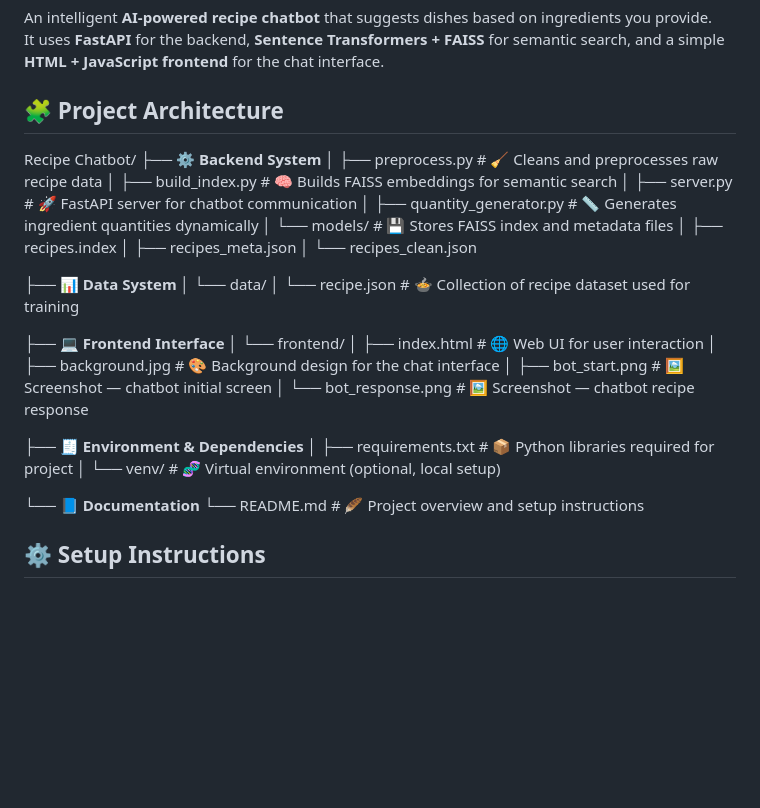
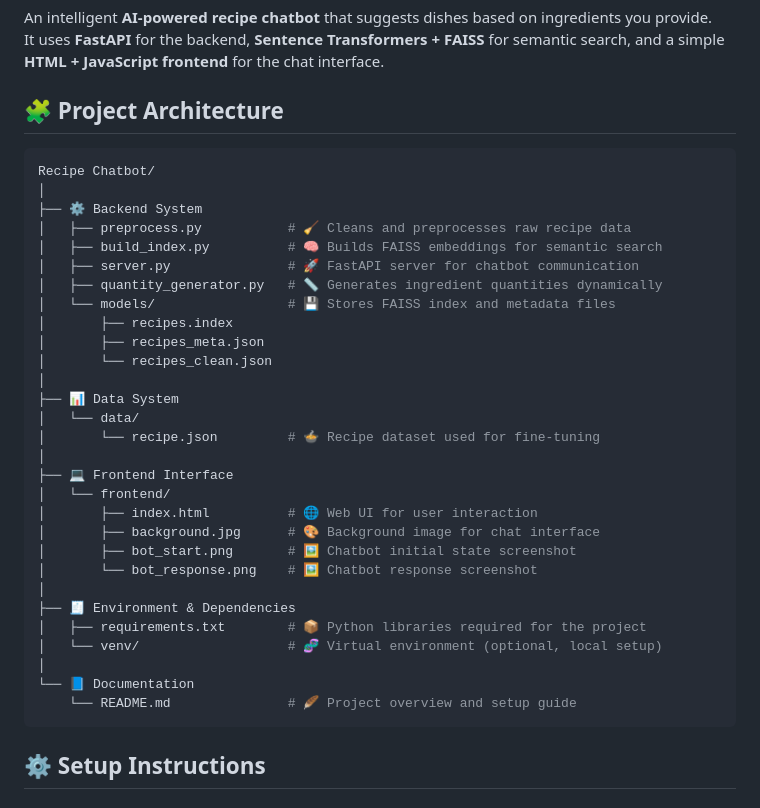
Before and after one commit to leela2003/recipe_chatbot, a Markdown page: README.md, the part around the change. GitHub-like rendering; blank space fills up the shorter version.

````diff
--- a/README.md
+++ b/README.md
@@ -5,36 +5,37 @@ It uses **FastAPI** for the backend, **Sentence Transformers + FAISS** for seman
 
 ## 🧩 Project Architecture
 
+```bash
 Recipe Chatbot/
-├── ⚙️ **Backend System**
-│   ├── preprocess.py             # 🧹 Cleans and preprocesses raw recipe data
-│   ├── build_index.py            # 🧠 Builds FAISS embeddings for semantic search
-│   ├── server.py                 # 🚀 FastAPI server for chatbot communication
-│   ├── quantity_generator.py     # 📏 Generates ingredient quantities dynamically
-│   └── models/                   # 💾 Stores FAISS index and metadata files
+│
+├── ⚙️ Backend System
+│   ├── preprocess.py           # 🧹 Cleans and preprocesses raw recipe data
+│   ├── build_index.py          # 🧠 Builds FAISS embeddings for semantic search
+│   ├── server.py               # 🚀 FastAPI server for chatbot communication
+│   ├── quantity_generator.py   # 📏 Generates ingredient quantities dynamically
+│   └── models/                 # 💾 Stores FAISS index and metadata files
 │       ├── recipes.index
 │       ├── recipes_meta.json
 │       └── recipes_clean.json
-
-├── 📊 **Data System**
+│
+├── 📊 Data System
 │   └── data/
-│       └── recipe.json           # 🍲 Collection of recipe dataset used for training
-
-├── 💻 **Frontend Interface**
+│       └── recipe.json         # 🍲 Recipe dataset used for fine-tuning
+│
+├── 💻 Frontend Interface
 │   └── frontend/
-│       ├── index.html            # 🌐 Web UI for user interaction
-│       ├── background.jpg        # 🎨 Background design for the chat interface
-│       ├── bot_start.png         # 🖼️ Screenshot — chatbot initial screen
-│       └── bot_response.png      # 🖼️ Screenshot — chatbot recipe response
-
-├── 🧾 **Environment & Dependencies**
-│   ├── requirements.txt          # 📦 Python libraries required for project
-│   └── venv/                     # 🧬 Virtual environment (optional, local setup)
-
-└── 📘 **Documentation**
-    └── README.md                 # 🪶 Project overview and setup instructions
-
-
+│       ├── index.html          # 🌐 Web UI for user interaction
+│       ├── background.jpg      # 🎨 Background image for chat interface
+│       ├── bot_start.png       # 🖼️ Chatbot initial state screenshot
+│       └── bot_response.png    # 🖼️ Chatbot response screenshot
+│
+├── 🧾 Environment & Dependencies
+│   ├── requirements.txt        # 📦 Python libraries required for the project
+│   └── venv/                   # 🧬 Virtual environment (optional, local setup)
+│
+└── 📘 Documentation
+    └── README.md               # 🪶 Project overview and setup guide
+```
 
 ## ⚙️ Setup Instructions
 
````
